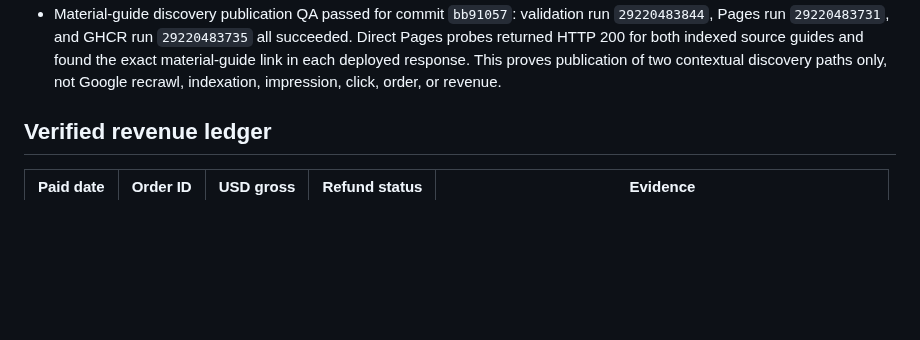
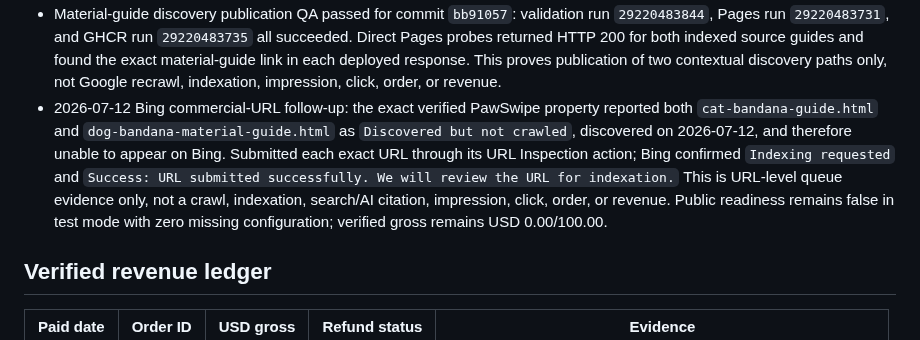
Before and after one commit to emerickchasse/GPTShipping, a Markdown page: MEMORY.md, the part around the change. Rendered like a GitHub page; blank space fills up the shorter version.

Commit message:
docs: record Bing indexing requests

```diff
--- a/MEMORY.md
+++ b/MEMORY.md
@@ -194,6 +194,7 @@ Launch an English-language international dropshipping store and record verified
 - 2026-07-13 indexed-commercial-URL follow-up: Search Console URL Inspection now authoritatively reports both `cat-bandana-guide.html` (the strongest measured guide intent) and `tie-on-vs-over-collar-dog-bandana.html` as on Google, indexed, and served over HTTPS. No repeat indexing request was made. Aggregate property reports were still processing, and GitHub's authoritative 14-day traffic endpoints still returned zero views, unique views, and referrers, so there is no proven impression, click, visit, order, or revenue. The public runtime remains safely closed in test mode with zero missing configuration and four false approvals (sample, supplier billing, tax, merchant account). A first probe incorrectly used nonexistent `/api/readiness`, `missing`, and `gitCommit` names; discard those outputs and use the contractually documented `/api/checkout-readiness`, `missingConfigurationCount`, and `/api/version.commit`. Verified gross remains USD 0.00/100.00.
 - 2026-07-12 material-guide discovery correction: Search Console still had no query/page data and reported `dog-bandana-material-guide.html` as `Crawled - currently not indexed` after a successful Googlebot smartphone fetch, with no referring sitemap, source page, or recorded canonical in the indexed crawl. Direct public evidence contradicted a technical omission: HTTP 200, exact self-canonical, homepage link, XML sitemap entry, and robots sitemap declaration all passed; a fresh Google live test also said the URL can be indexed. Do not repeat the already-accepted indexing request. Instead, added truthful contextual links from the already-indexed cat guide and tie-on comparison to the material guide. TDD red proved both links absent before the edit. This strengthens a detected discovery path but does not prove recrawl, indexation, impression, click, order, or revenue. Verified gross remains USD 0.00/100.00.
 - Material-guide discovery publication QA passed for commit `bb91057`: validation run `29220483844`, Pages run `29220483731`, and GHCR run `29220483735` all succeeded. Direct Pages probes returned HTTP 200 for both indexed source guides and found the exact material-guide link in each deployed response. This proves publication of two contextual discovery paths only, not Google recrawl, indexation, impression, click, order, or revenue.
+- 2026-07-12 Bing commercial-URL follow-up: the exact verified PawSwipe property reported both `cat-bandana-guide.html` and `dog-bandana-material-guide.html` as `Discovered but not crawled`, discovered on 2026-07-12, and therefore unable to appear on Bing. Submitted each exact URL through its URL Inspection action; Bing confirmed `Indexing requested` and `Success: URL submitted successfully. We will review the URL for indexation.` This is URL-level queue evidence only, not a crawl, indexation, search/AI citation, impression, click, order, or revenue. Public readiness remains false in test mode with zero missing configuration; verified gross remains USD 0.00/100.00.
 
 ## Verified revenue ledger
 
```
Also changed, not shown: AGENTS.md (+1 -1 lines).
